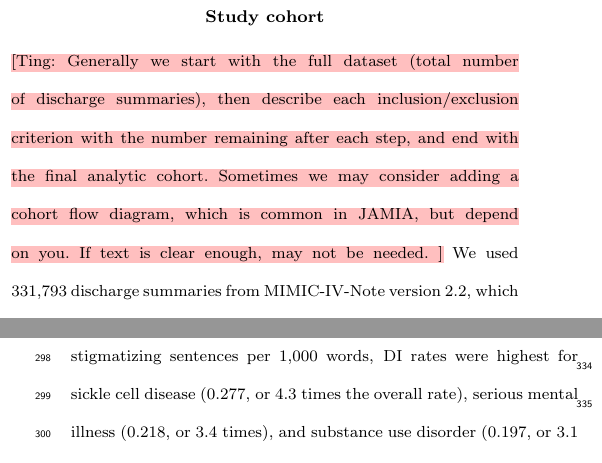
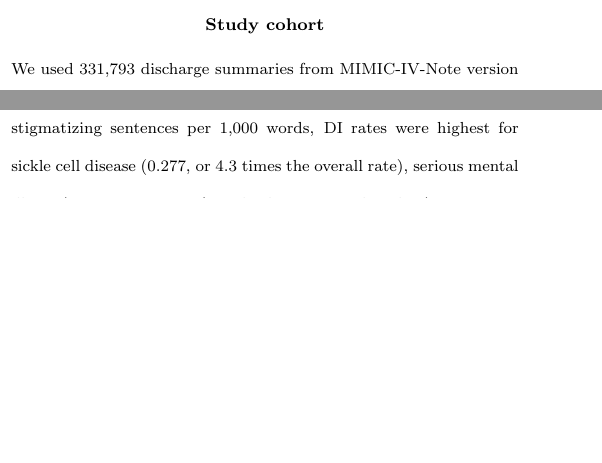
Before and after one commit to chaostheory-Jin/stigmatizing-language-manuscript, a LaTeX thesis (main.tex): two parts of the columns of pages 3 and 7 of 13 before the commit and two parts of the columns of pages 3 and 6 of 13 after it, joined at a grey line, cut so that both start at the same text, the shorter picture padded with empty space. Compiled offline with pdfLaTeX; a LaTeX package or settings file that is missing is left out.

Commit message:
Updates from Overleaf

```diff
--- a/main.tex
+++ b/main.tex
@@ -90,7 +90,7 @@ Third, we conducted statistical analyses to quantify overall differences in stig
 
 \subsection{Data source}
 \paragraph{Study cohort}
-\td{Generally we start with the full dataset (total number of discharge summaries), then describe each inclusion/exclusion criterion with the number remaining after each step, and end with the final analytic cohort. Sometimes we may consider adding a cohort flow diagram, which is common in JAMIA, but depend on you. If text is clear enough, may not be needed. }
+%\td{Generally we start with the full dataset (total number of discharge summaries), then describe each inclusion/exclusion criterion with the number remaining after each step, and end with the final analytic cohort. Sometimes we may consider adding a cohort flow diagram, which is common in JAMIA, but depend on you. If text is clear enough, may not be needed. }
 %\td{maybe replace the next paragraph with this:}
 We used 331,793 discharge summaries from MIMIC-IV-Note version 2.2, which contains deidentified notes from patients admitted to Beth Israel Deaconess Medical Center between 2008 and 2019 and is available through PhysioNet with credentialed access.\cite{mimicnote2023,physionet} Notes were linked to demographic, administrative, and diagnosis data from MIMIC-IV version 3.1.\cite{mimiciv2024}
 
```
